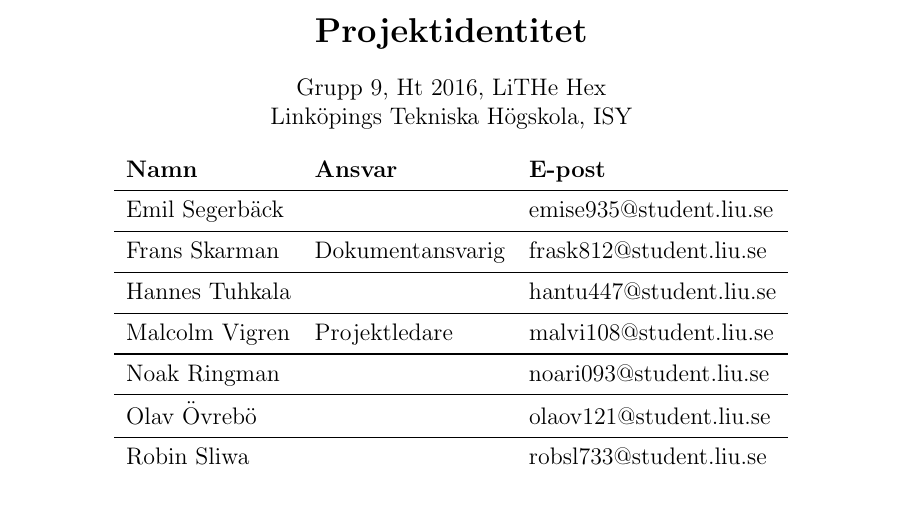
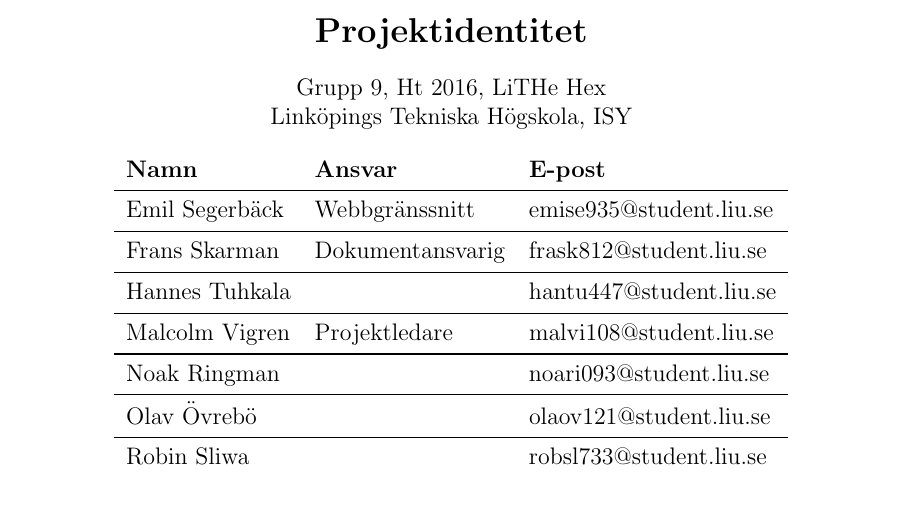
Before and after one commit to TheZoq2/LiTHe-Hex, a LaTeX document (documents/Projektplan/projektplan.tex): part of page 2 of 12, cut so that both start at the same text. Compiled offline with pdfLaTeX.

Commit message:
Add web responsibility

```diff
--- a/documents/Projektplan/projektplan.tex
+++ b/documents/Projektplan/projektplan.tex
@@ -83,7 +83,7 @@
 			\begin{center}
 				\begin{tabular}[pos]{ l l l }
 					\textbf{Namn} & \textbf{Ansvar} & \textbf{E-post} \\ \midrule
-					Emil Segerbäck & & emise935@student.liu.se \\ \midrule
+					Emil Segerbäck & Webbgränssnitt & emise935@student.liu.se \\ \midrule
 					Frans Skarman & Dokumentansvarig & frask812@student.liu.se \\ \midrule
 					Hannes Tuhkala & & hantu447@student.liu.se \\ \midrule
 					Malcolm Vigren & Projektledare & malvi108@student.liu.se \\ \midrule
```
Also changed, not shown: documents/Systemskiss/systemskiss.tex (+1 -1 lines).
